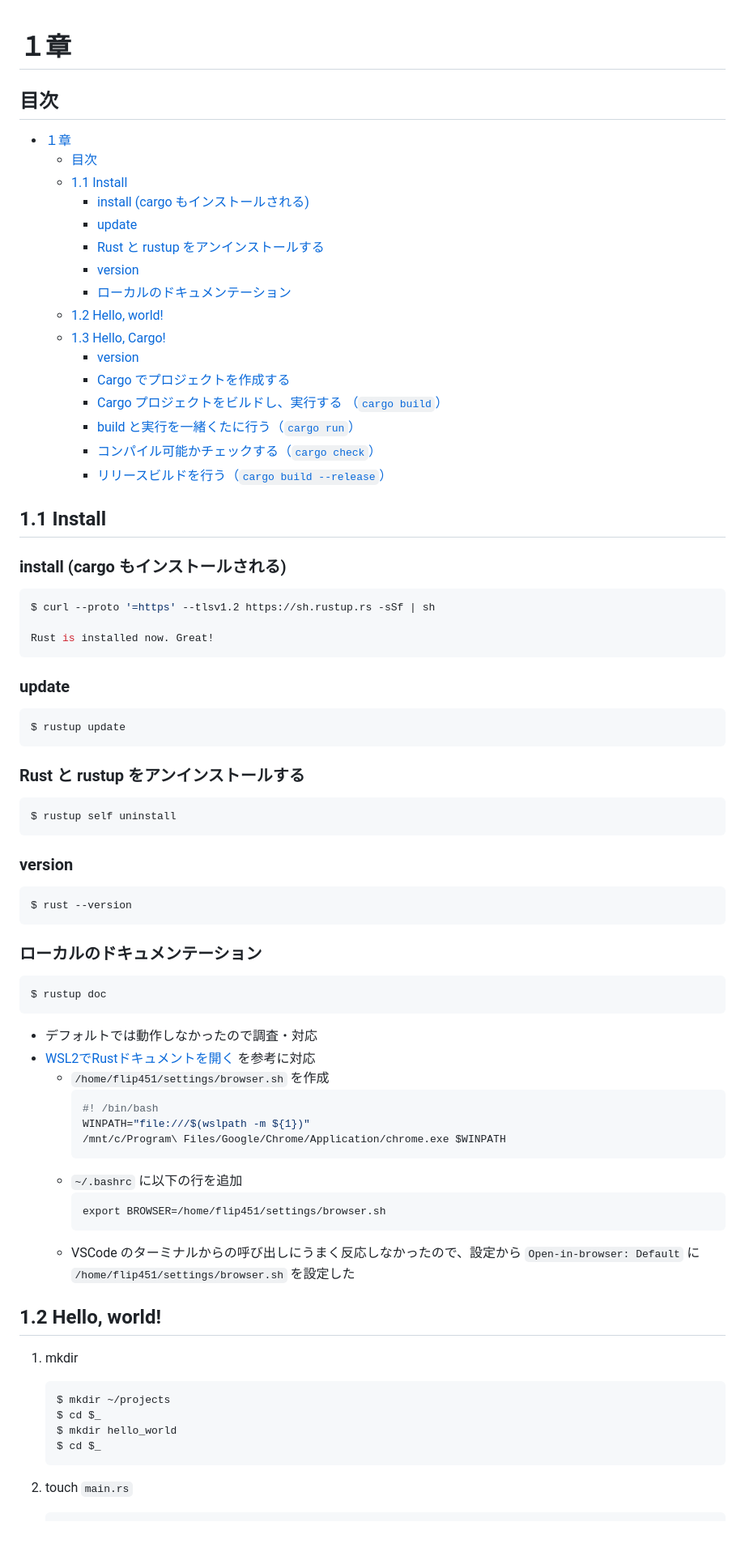
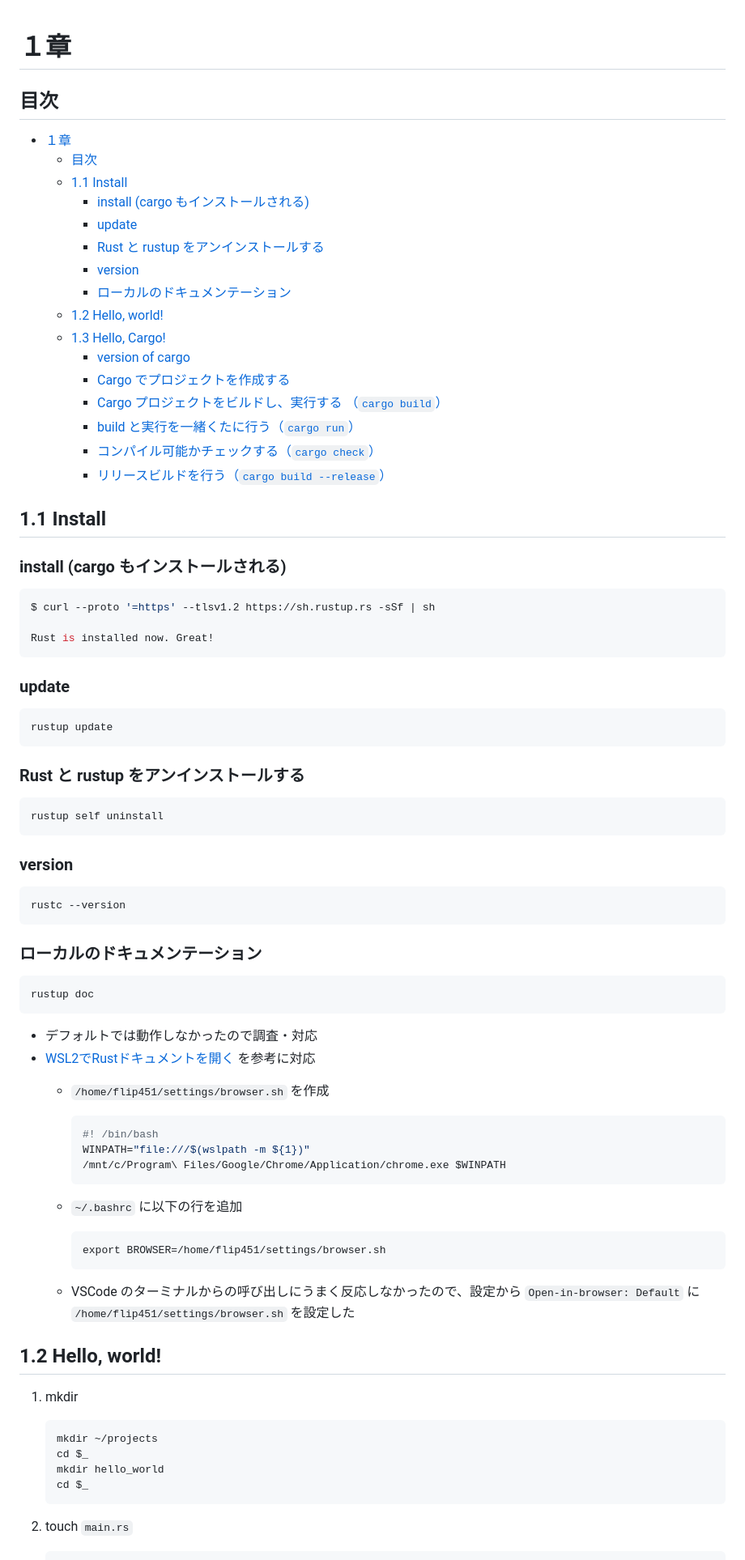
Before and after one commit to Flip451/t-rust-t3-the-book, a Markdown page: memo/memo_01_start.md, the part around the change printed below. Shown: that part at 81% size. Drawn GitHub-style; blank space fills up the shorter version.

Commit message:
fix: memo_01

````diff
--- a/memo/memo_01_start.md
+++ b/memo/memo_01_start.md
@@ -1,5 +1,7 @@
 # １章
+
 ## 目次
+
 - [１章](#１章)
   - [目次](#目次)
   - [1.1 Install](#11-install)
@@ -10,7 +12,7 @@
     - [ローカルのドキュメンテーション](#ローカルのドキュメンテーション)
   - [1.2 Hello, world!](#12-hello-world)
   - [1.3 Hello, Cargo!](#13-hello-cargo)
-    - [version](#version-1)
+    - [version of cargo](#version-of-cargo)
     - [Cargo でプロジェクトを作成する](#cargo-でプロジェクトを作成する)
     - [Cargo プロジェクトをビルドし、実行する （`cargo build`）](#cargo-プロジェクトをビルドし実行する-cargo-build)
     - [build と実行を一緒くたに行う（`cargo run`）](#build-と実行を一緒くたに行うcargo-run)
@@ -18,7 +20,9 @@
     - [リリースビルドを行う（`cargo build --release`）](#リリースビルドを行うcargo-build---release)
 
 ## 1.1 Install
+
 ### install (cargo もインストールされる)
+
 ```sh
 $ curl --proto '=https' --tlsv1.2 https://sh.rustup.rs -sSf | sh
 
@@ -26,45 +30,56 @@ Rust is installed now. Great!
 ```
 
 ### update
+
 ```sh
-$ rustup update
+rustup update
 ```
 
 ### Rust と rustup をアンインストールする
+
 ```sh
-$ rustup self uninstall
+rustup self uninstall
 ```
 
 ### version
+
 ```sh
-$ rust --version
+rustc --version
 ```
 
 ### ローカルのドキュメンテーション
+
 ```sh
-$ rustup doc
+rustup doc
 ```
+
 - デフォルトでは動作しなかったので調査・対応
 - [WSL2でRustドキュメントを開く](https://osanshouo.github.io/blog/2021/04/09-rustdoc-wls/) を参考に対応
   - `/home/flip451/settings/browser.sh` を作成
+
      ```sh
      #! /bin/bash
      WINPATH="file:///$(wslpath -m ${1})"
      /mnt/c/Program\ Files/Google/Chrome/Application/chrome.exe $WINPATH
      ```
+
   - `~/.bashrc` に以下の行を追加
+
      ```bashrc
      export BROWSER=/home/flip451/settings/browser.sh
      ```
+
   - VSCode のターミナルからの呼び出しにうまく反応しなかったので、設定から `Open-in-browser: Default` に `/home/flip451/settings/browser.sh` を設定した
 
 ## 1.2 Hello, world!
+
 1. mkdir
+
    ```sh
-   $ mkdir ~/projects
-   $ cd $_
-   $ mkdir hello_world
-   $ cd $_
+   mkdir ~/projects
+   cd $_
+   mkdir hello_world
+   cd $_
    ```
 
 2. touch `main.rs`
````
Also changed, not shown: other parts of memo/memo_01_start.md (+15 -2 lines).
